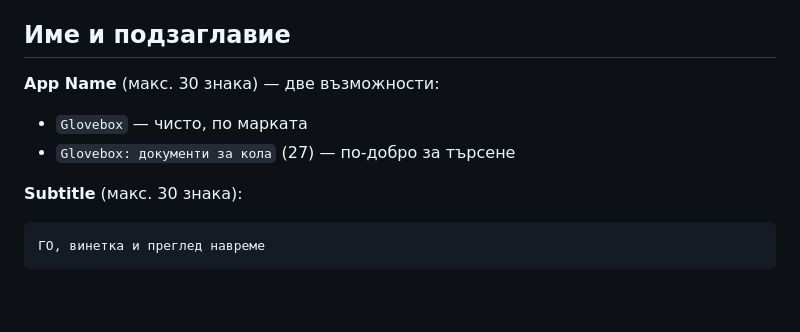
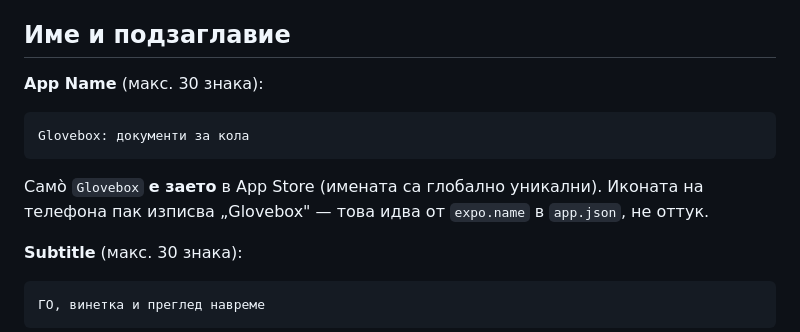
Before and after one commit to adibonev/Glovebox, a Markdown page: docs/APP_STORE_LISTING.md, the part around the change. Drawn GitHub-style; blank space fills up the shorter version.

Commit message:
docs: the App Store name Glovebox is taken
App Store names are globally unique and the bare brand name is already in use,
so the listing goes out as "Glovebox: документи за кола" - which also puts the
search terms people actually type into the highest-weighted ASO field. The
home-screen name stays "Glovebox" (expo.name).

Co-Authored-By: Claude Opus 5 <noreply@anthropic.com>

````diff
--- a/docs/APP_STORE_LISTING.md
+++ b/docs/APP_STORE_LISTING.md
@@ -22,9 +22,12 @@
 
 ## Име и подзаглавие
 
-**App Name** (макс. 30 знака) — две възможности:
-- `Glovebox` — чисто, по марката
-- `Glovebox: документи за кола` (27) — по-добро за търсене
+**App Name** (макс. 30 знака):
+```
+Glovebox: документи за кола
+```
+Самò `Glovebox` **е заето** в App Store (имената са глобално уникални). Иконата на телефона
+пак изписва „Glovebox" — това идва от `expo.name` в `app.json`, не оттук.
 
 **Subtitle** (макс. 30 знака):
 ```
````
